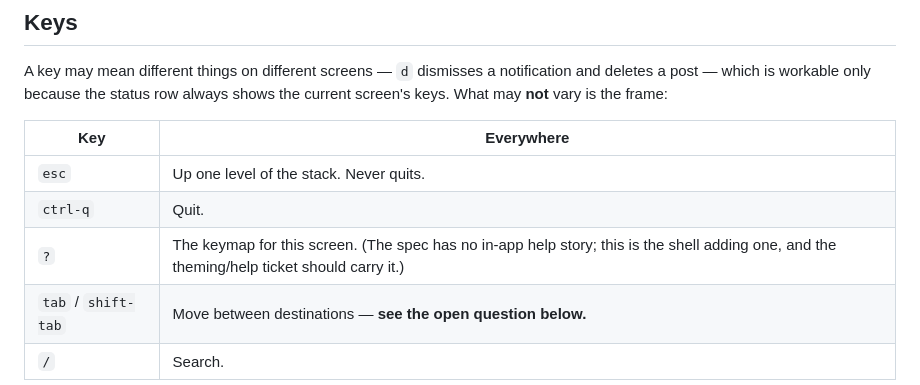
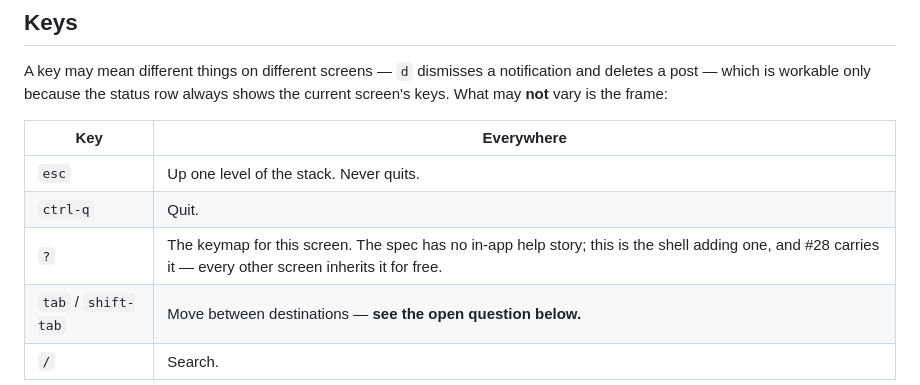
Before and after one commit to jrmitch120/wooly, a Markdown page: docs/tui-shell.md, the part around the change. Rendered like a GitHub page.

Commit message:
Say which ticket owns the in-app keymap

```diff
--- a/docs/tui-shell.md
+++ b/docs/tui-shell.md
@@ -61,7 +61,7 @@ workable only because the status row always shows the current screen's keys. Wha
 |---|---|
 | `esc` | Up one level of the stack. Never quits. |
 | `ctrl-q` | Quit. |
-| `?` | The keymap for this screen. (The spec has no in-app help story; this is the shell adding one, and the theming/help ticket should carry it.) |
+| `?` | The keymap for this screen. The spec has no in-app help story; this is the shell adding one, and #28 carries it — every other screen inherits it for free. |
 | `tab` / `shift-tab` | Move between destinations — **see the open question below.** |
 | `/` | Search. |
 
```
